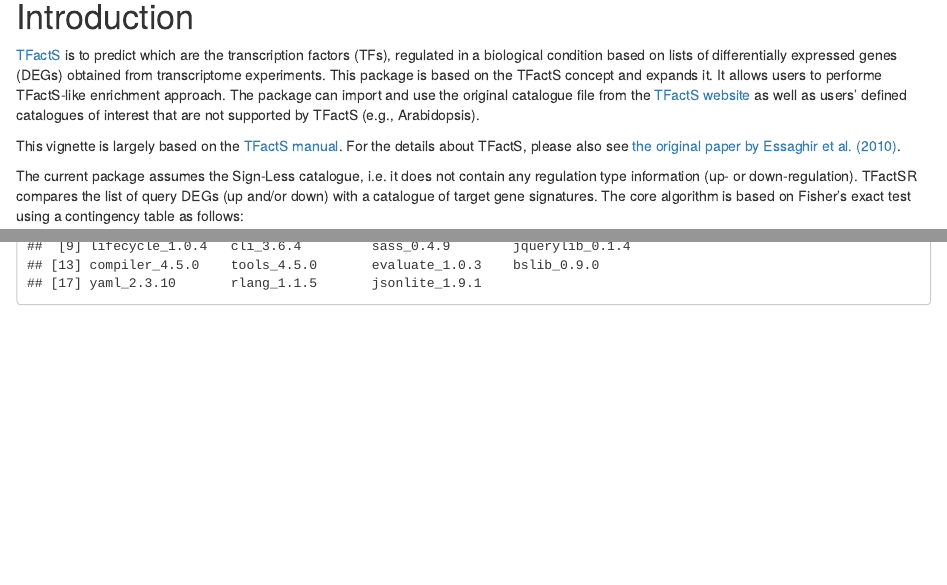
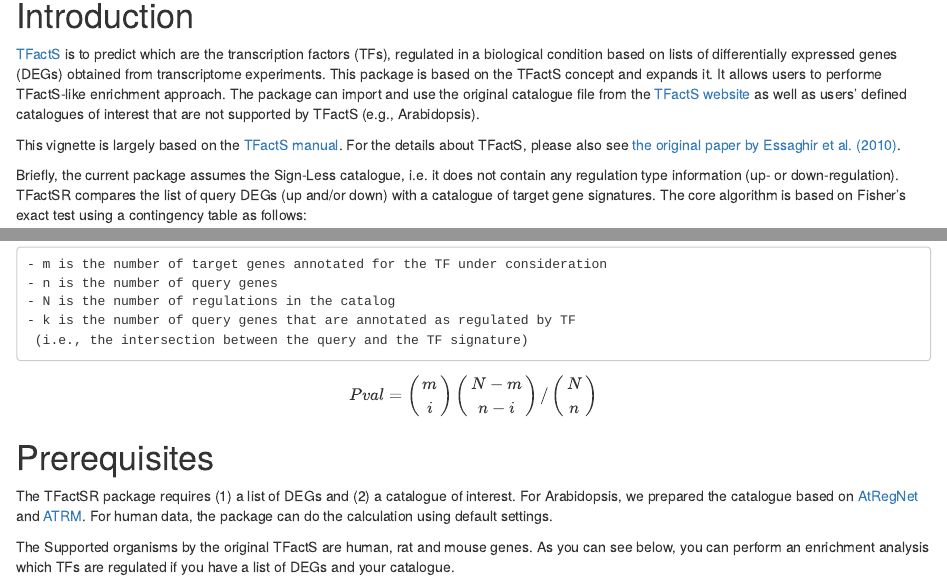
Before and after one commit to afukushima/TFactSR, an R Markdown document (vignettes/vignette.Rmd): the page in a window 1100 px wide, from 280 px down, and a second part further down, joined at a grey line. Rendered offline with R 4.5, knitr and Pandoc, with nearby package versions; drawn as R Markdown's standard HTML page in place of the format the file asks for; code that draws random numbers runs with fixed seeds of ours.

Commit message:
add Pval expression

```diff
--- a/vignettes/vignette.Rmd
+++ b/vignettes/vignette.Rmd
@@ -22,13 +22,34 @@ vignette: |
 
   This vignette is largely based on the [TFactS manual](http://www.tfacts.org/TFactS-new/TFactS-v2/index1.html). For the details about TFactS, please also see [the original paper by Essaghir et al. (2010)](https://academic.oup.com/nar/article-lookup/doi/10.1093/nar/gkq149).
 
-  The current package assumes the Sign-Less catalogue, i.e. it does not contain any regulation type information (up- or down-regulation). TFactSR compares the list of query DEGs (up and/or down) with a catalogue of target gene signatures. The core algorithm is based on Fisher's exact test using a contingency table as follows:
+  Briefly, the current package assumes the Sign-Less catalogue, i.e. it does not contain any regulation type information (up- or down-regulation). TFactSR compares the list of query DEGs (up and/or down) with a catalogue of target gene signatures. The core algorithm is based on Fisher's exact test using a contingency table as follows:
 
     - m is the number of target genes annotated for the TF under consideration
     - n is the number of query genes
     - N is the number of regulations in the catalog
     - k is the number of query genes that are annotated as regulated by TF
      (i.e., the intersection between the query and the TF signature)
+
+$$ Pval = \left(
+            \begin{array}{c}
+              m \\
+              i
+            \end{array}
+          \right)
+          \left(
+            \begin{array}{c}
+              N-m \\
+              n-i
+            \end{array}
+          \right)
+/
+          \left(
+          \begin{array}{c}
+              N \\
+              n
+          \end{array}
+          \right)
+$$
 
 
 
```
